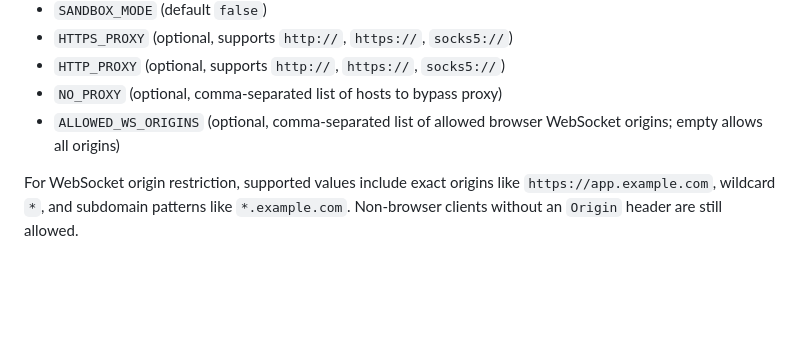
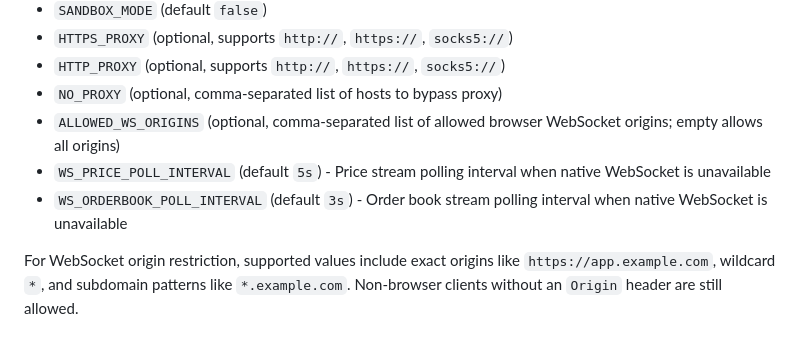
Before and after one commit to michaelahli/cegw, a Markdown page: README.md, the part around the change. Rendered like a GitHub page; blank space fills up the shorter version.

Commit message:
docs: document WS_PRICE_POLL_INTERVAL and WS_ORDERBOOK_POLL_INTERVAL env vars in README

```diff
--- a/README.md
+++ b/README.md
@@ -153,6 +153,8 @@ CEGW supports a few simple environment variables:
 - `HTTP_PROXY` (optional, supports `http://`, `https://`, `socks5://`)
 - `NO_PROXY` (optional, comma-separated list of hosts to bypass proxy)
 - `ALLOWED_WS_ORIGINS` (optional, comma-separated list of allowed browser WebSocket origins; empty allows all origins)
+- `WS_PRICE_POLL_INTERVAL` (default `5s`) - Price stream polling interval when native WebSocket is unavailable
+- `WS_ORDERBOOK_POLL_INTERVAL` (default `3s`) - Order book stream polling interval when native WebSocket is unavailable
 
 For WebSocket origin restriction, supported values include exact origins like `https://app.example.com`, wildcard `*`, and subdomain patterns like `*.example.com`. Non-browser clients without an `Origin` header are still allowed.
 
```
